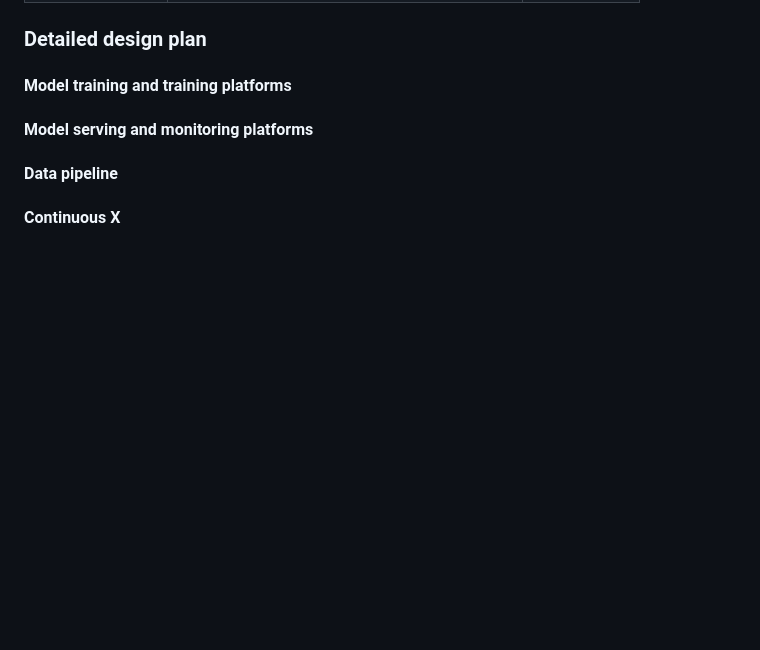
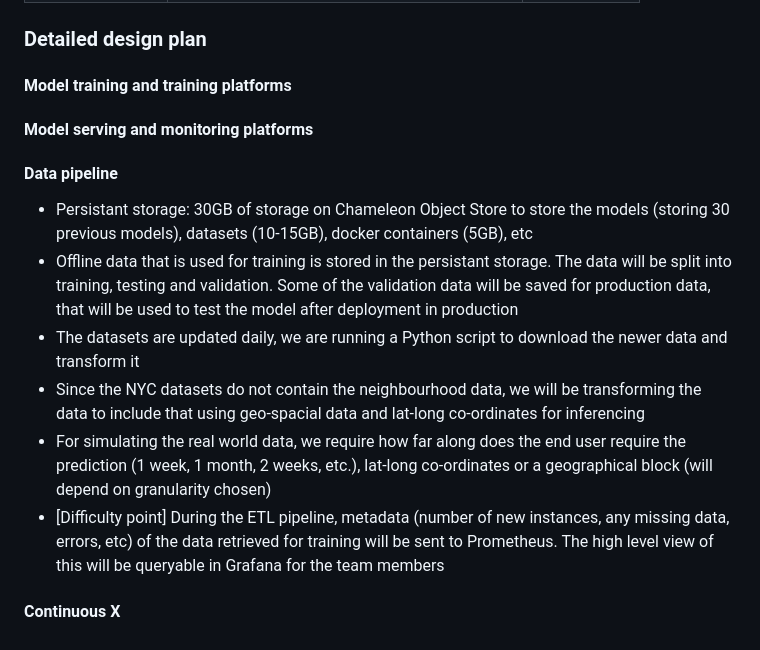
Before and after one commit to kunalthadani/Rodent-Infestation-Prediction, a Markdown page: README.md, the part around the change printed below. Drawn GitHub-style; blank space fills up the shorter version.

Commit message:
Updated data pipeline and typos

```diff
--- a/README.md
+++ b/README.md
@@ -105,6 +105,12 @@ and which optional "difficulty" points you are attempting. -->
 
 <!-- Make sure to clarify how you will satisfy the Unit 8 requirements,  and which
 optional "difficulty" points you are attempting. -->
+- Persistant storage: 30GB of storage on Chameleon Object Store to store the models (storing 30 previous models), datasets (10-15GB), docker containers (5GB), etc
+- Offline data that is used for training is stored in the persistant storage. The data will be split into training, testing and validation. Some of the validation data will be saved for production data, that will be used to test the model after deployment in production
+- The datasets are updated daily, we are running a Python script to download the newer data and transform it
+- Since the NYC datasets do not contain the neighbourhood data, we will be transforming the data to include that using geo-spacial data and lat-long co-ordinates for inferencing
+- For simulating the real world data, we require how far along does the end user require the prediction (1 week, 1 month, 2 weeks, etc.), lat-long co-ordinates or a geographical block (will depend on granularity chosen)
+- [Difficulty point] During the ETL pipeline, metadata (number of new instances, any missing data, errors, etc) of the data retrieved for training will be sent to Prometheus. The high level view of this will be queryable in Grafana for the team members
 
 #### Continuous X
 
```
Also changed, not shown: other parts of README.md (+4 -4 lines).
